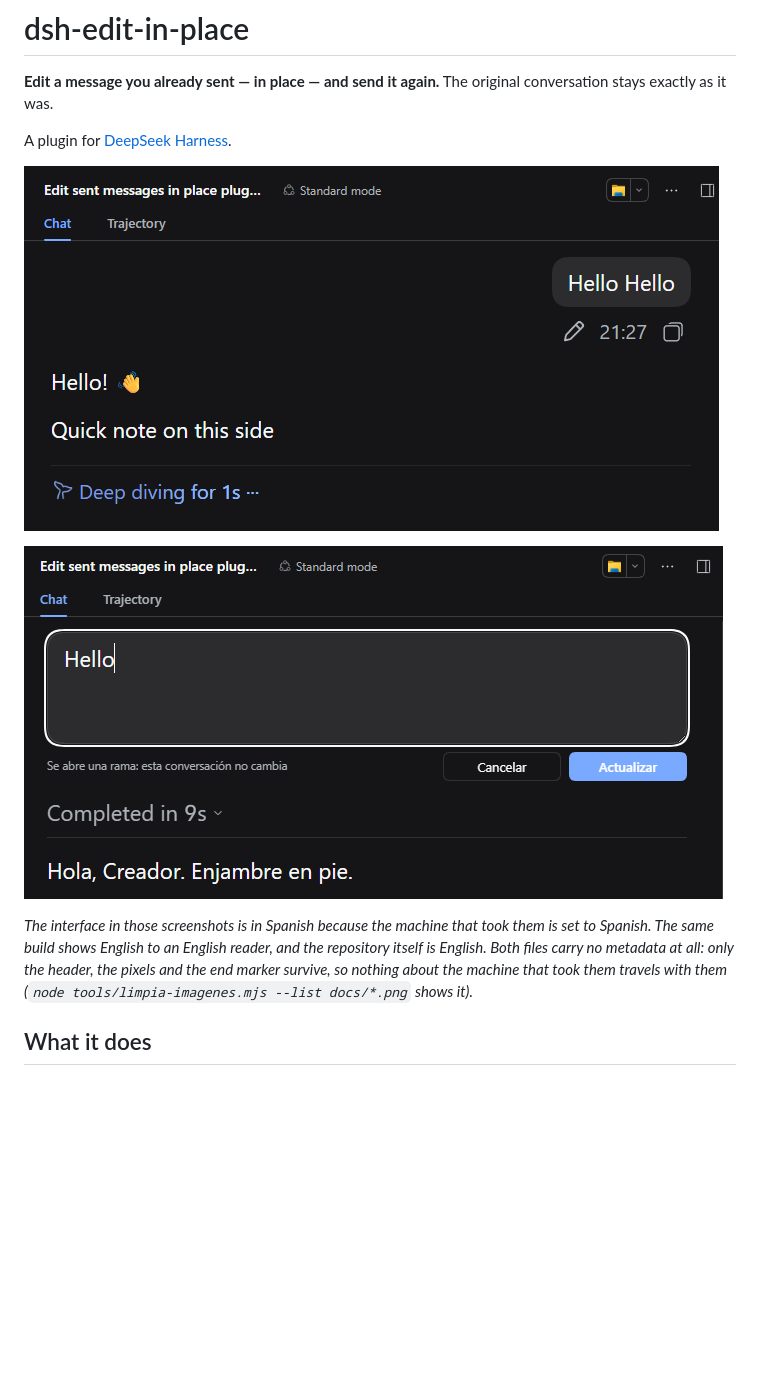
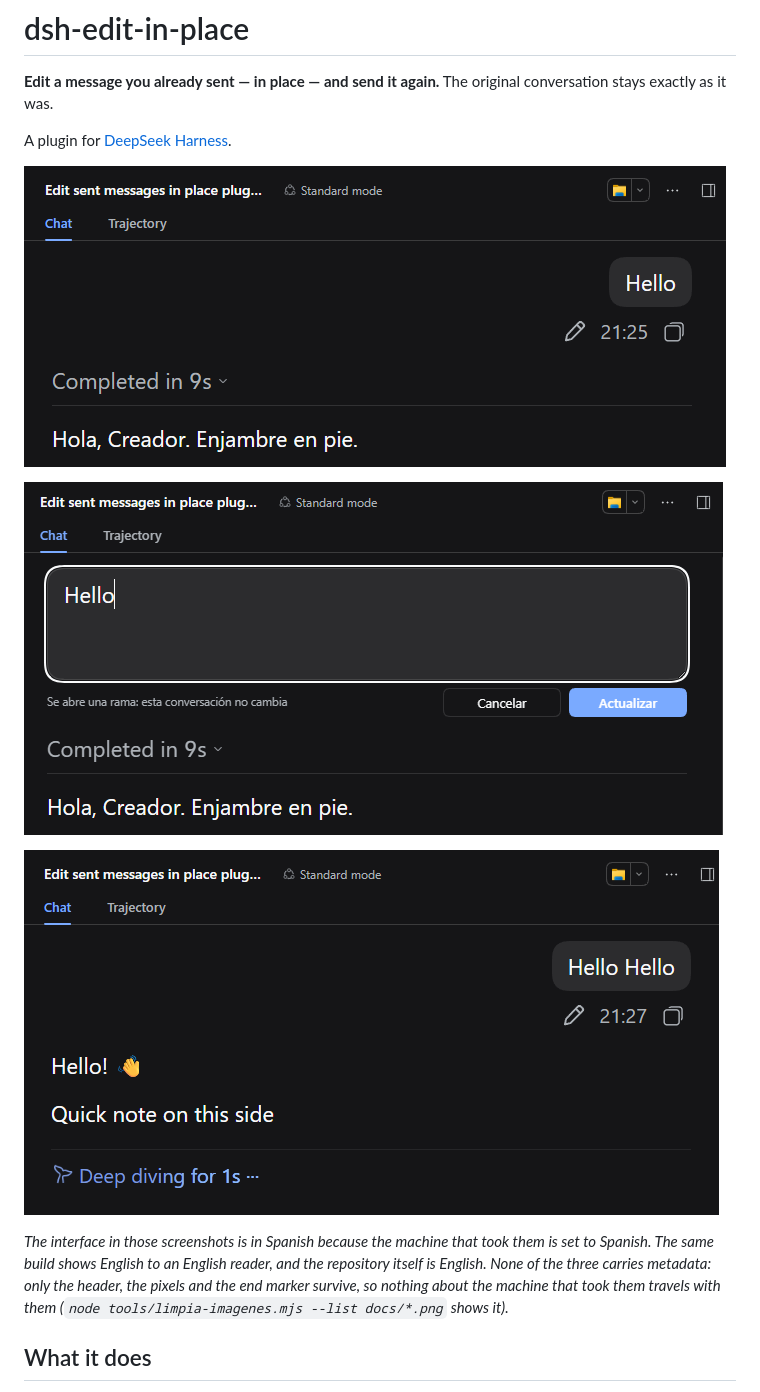
Before and after one commit to instak1ll/dsh-edit-in-place, a Markdown page: README.md, the part around one of its changes. Rendered like a GitHub page; pictures changed too: docs/message.png, docs/rewritten.png (added); blank space fills up the shorter version.

Commit message:
Show the whole gesture in three frames
Message with its pencil, then the bubble as a text box in its place, then the
corrected text living in a new conversation while the original stays.

The three are the screenshots supplied for this, stripped again after copying for
the same reason as before: the originals arrive read-only and carrying a colour
profile and a physical-resolution chunk.

Verified by size and by dimensions, one file at a time: 702x301, 699x353, 695x365,
each with IHDR, IDAT and IEND and nothing else.

```diff
--- a/README.md
+++ b/README.md
@@ -9,9 +9,11 @@ A plugin for [DeepSeek Harness](https://github.com/deepseek-ai/deepseek-harness)
 
-![The same message turned into a text box in its own place, with Cancel and Update below](docs/editing.png)
+![The bubble becomes a text box in its own place, with Cancel and Update below](docs/editing.png)
+
+![The corrected text, sent again in a new conversation while the original stays](docs/rewritten.png)
 
 *The interface in those screenshots is in Spanish because the machine that took them
 is set to Spanish. The same build shows English to an English reader, and the
-repository itself is English. Both files carry no metadata at all: only the header,
+repository itself is English. None of the three carries metadata: only the header,
 the pixels and the end marker survive, so nothing about the machine that took them
 travels with them (`node tools/limpia-imagenes.mjs --list docs/*.png` shows it).*
 
```
Also changed, not shown: other parts of README.md (+1 -1 lines).
